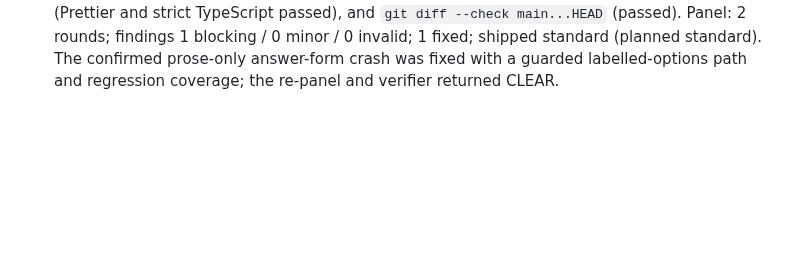
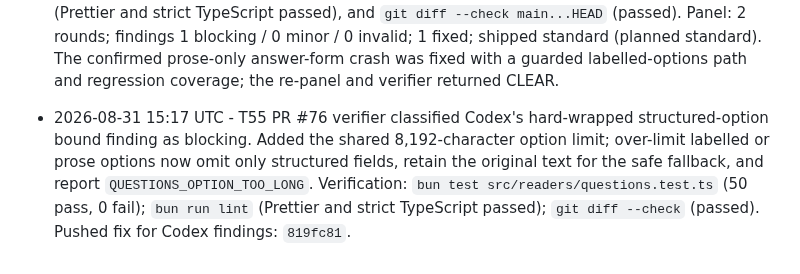
Before and after one commit to MrZoller/factory-ui, a Markdown page: .factory/worklog.md, the part around the change. GitHub-like rendering; blank space fills up the shorter version.

Commit message:
chore(factory): record T55 review fix

```diff
--- a/.factory/worklog.md
+++ b/.factory/worklog.md
@@ -176,3 +176,4 @@ at the bottom.
 - 2026-08-31 11:38 UTC - T54 PR #75 final review tally for head `7e137c3fa35bf0b7fce249389697f21d7f4cb213` (gatheredAt `2026-08-31T11:38:04Z`): Codex 1 round, verifier-classified 0 blocking / 2 minor / 0 refuted findings, 0 fix pushes; Claude is not configured (the `claude-code-review.yml` workflow is absent); CI 1 run / 0 reruns. Both confirmed minor findings were dispositioned and parked without a minors-only push: unavailable peer graph grouping ([thread](https://github.com/MrZoller/factory-ui/pull/75#discussion_r3894041941)) and per-repository truncation rather than `No tasks` ([thread](https://github.com/MrZoller/factory-ui/pull/75#discussion_r3894041945)). The cursor-bound terminal gather was stable: exact-head CI remained green; reviews 3 (newest 5065965677), issue comments 1 (newest 5477650060), PR-body reactions 0, comment reactions 0, and threads 2 / 4 comments (newest 3894062840). There is no hold label and the verified local task branch matches the remote head.
 - 2026-08-31 11:39 UTC - T54 merged as PR #75 (squash `5691dd86aa8c1d959d357512b7d4585edd602ab8`). CI passed on final head `7e137c3fa35bf0b7fce249389697f21d7f4cb213`; Codex completed one exact-head review round. Its two verifier-classified minor findings were dispositioned in their threads and parked in rolling batch T63 without a minors-only push. Claude is not configured. Post-merge metrics record Codex 1 round, 0 blocking / 2 minor / 0 refuted, 0 fix pushes, and CI 1 run / 0 reruns.
 - 2026-08-31 14:56 UTC - T55 resumed after the prior session watchdog parked its implementation, completed the shared structured question renderer, and opened PR #76. Repository panels and the fleet queue now parse and render hard-wrapped labelled choices and legacy unlabelled slash-separated prose consistently; the proportional fallback removes duplicate heading/empty-answer scaffolding, joins hard wraps, distinguishes recognized fields, and keeps hostile source text inert. Verification: `bun test` (879 pass, 0 fail), `bun run lint` (Prettier and strict TypeScript passed), and `git diff --check main...HEAD` (passed). Panel: 2 rounds; findings 1 blocking / 0 minor / 0 invalid; 1 fixed; shipped standard (planned standard). The confirmed prose-only answer-form crash was fixed with a guarded labelled-options path and regression coverage; the re-panel and verifier returned CLEAR.
+- 2026-08-31 15:17 UTC - T55 PR #76 verifier classified Codex's hard-wrapped structured-option bound finding as blocking. Added the shared 8,192-character option limit; over-limit labelled or prose options now omit only structured fields, retain the original text for the safe fallback, and report `QUESTIONS_OPTION_TOO_LONG`. Verification: `bun test src/readers/questions.test.ts` (50 pass, 0 fail); `bun run lint` (Prettier and strict TypeScript passed); `git diff --check` (passed). Pushed fix for Codex findings: `819fc81`.
```
